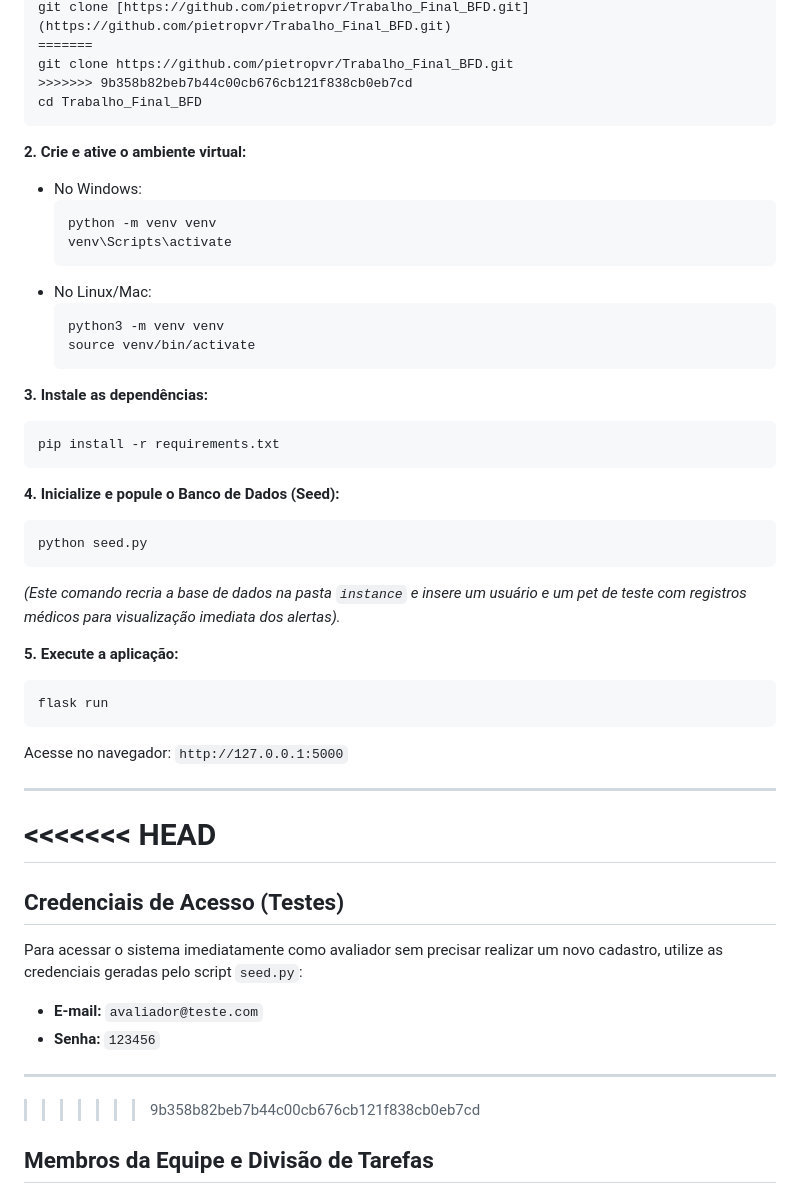
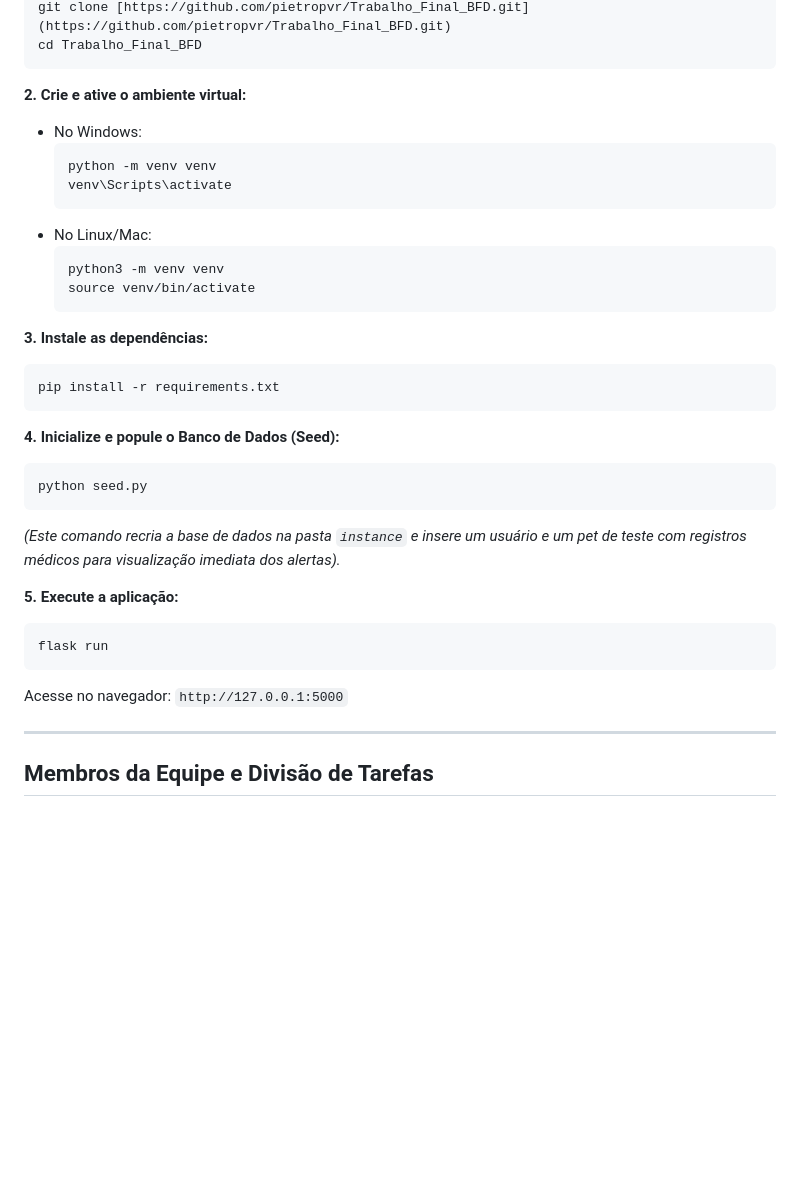
Before and after one commit to pietropvr/Trabalho_Final_BFD, a Markdown page: README.md, the part around one of its changes. GitHub-like rendering; blank space fills up the shorter version.

````diff
--- a/README.md
+++ b/README.md
@@ -69,11 +47,9 @@ O projeto foi configurado para ser testado de forma imediata e sem fricções. S
 git clone [https://github.com/pietropvr/Trabalho_Final_BFD.git](https://github.com/pietropvr/Trabalho_Final_BFD.git)
-=======
-git clone https://github.com/pietropvr/Trabalho_Final_BFD.git
->>>>>>> 9b358b82beb7b44c00cb676cb121f838cb0eb7cd
 cd Trabalho_Final_BFD
 ```
 
 **2. Crie e ative o ambiente virtual:**
+
 * No Windows:
   ```bash
   python -m venv venv
@@ -86,36 +62,29 @@ cd Trabalho_Final_BFD
   ```
 
 **3. Instale as dependências:**
+
 ```bash
 pip install -r requirements.txt
 ```
 
 **4. Inicialize e popule o Banco de Dados (Seed):**
+
 ```bash
 python seed.py
 ```
+
 *(Este comando recria a base de dados na pasta `instance` e insere um usuário e um pet de teste com registros médicos para visualização imediata dos alertas).*
 
 **5. Execute a aplicação:**
+
 ```bash
 flask run
 ```
+
 Acesse no navegador: `http://127.0.0.1:5000`
 
 ---
 
-<<<<<<< HEAD
-=======
-## Credenciais de Acesso (Testes)
-
-Para acessar o sistema imediatamente como avaliador sem precisar realizar um novo cadastro, utilize as credenciais geradas pelo script `seed.py`:
-
-* **E-mail:** `avaliador@teste.com`
-* **Senha:** `123456`
-
----
-
->>>>>>> 9b358b82beb7b44c00cb676cb121f838cb0eb7cd
 ## Membros da Equipe e Divisão de Tarefas
 
 * **[Pietro Veloso Rosa](https://github.com/pietropvr):** Estruturação da arquitetura Backend (Flask/Blueprints), Modelagem do Banco de Dados Relacional (SQLite), implementação de regras de negócio Orientadas a Objetos (`utils.py`), criação de testes unitários, scripts de migração (`seed.py`) e integração via Proxy com a The Dog API.
````
Also changed, not shown: other parts of README.md (+0 -22 lines).
